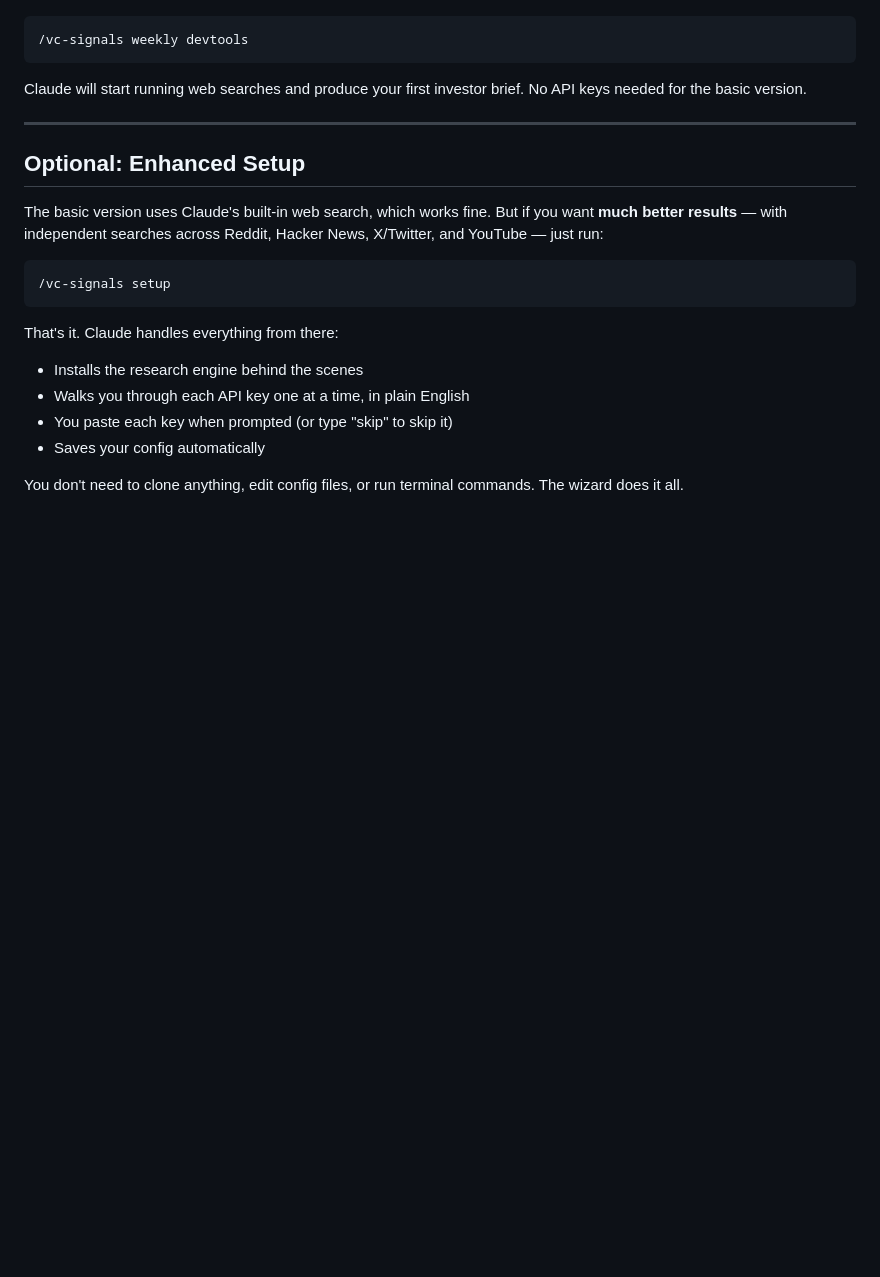
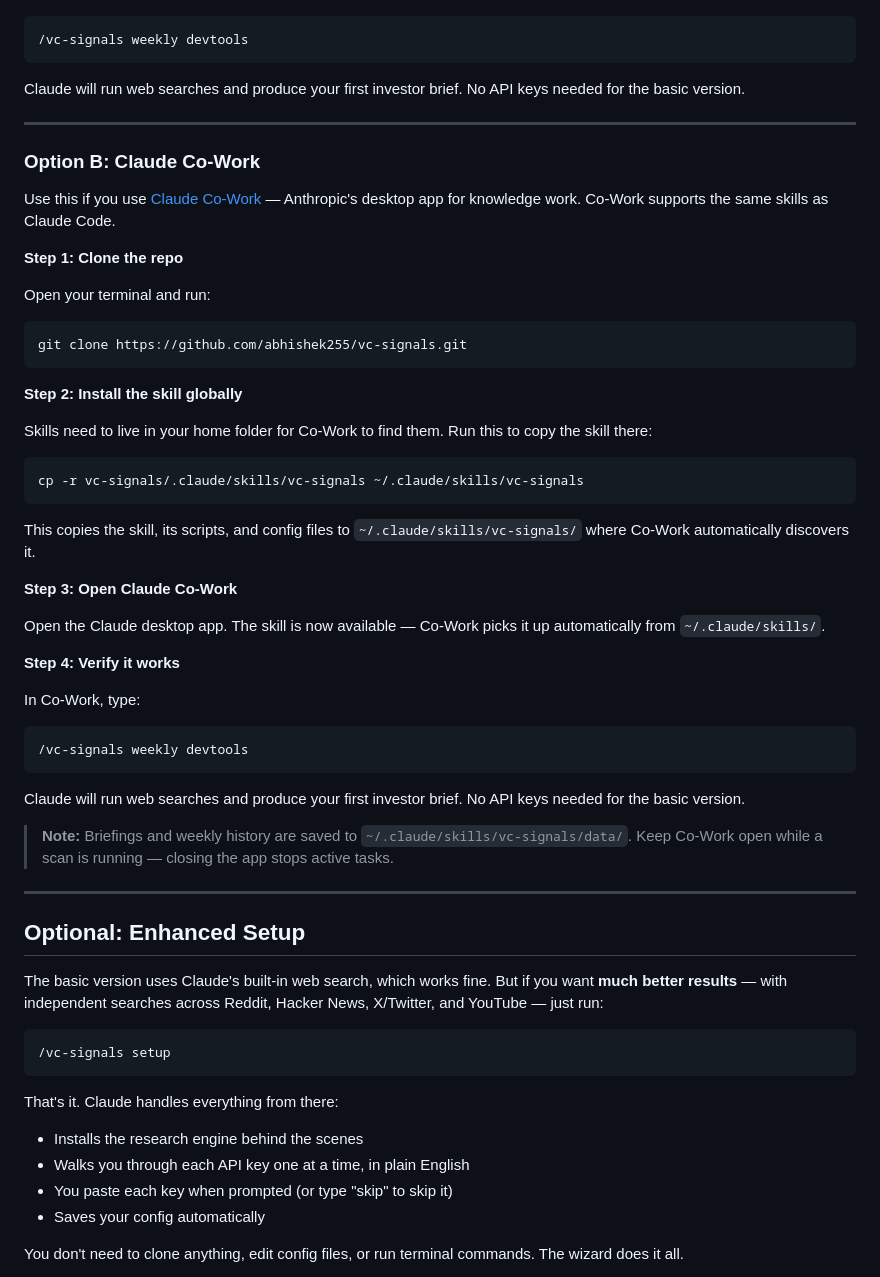
Before and after one commit to abhishek255/vc-signals, a Markdown page: README.md, the part around one of its changes. Drawn GitHub-style; blank space fills up the shorter version.

````diff
--- a/README.md
+++ b/README.md
@@ -75,7 +91,47 @@ Once inside Claude Code, type:
 /vc-signals weekly devtools
 ```
 
-Claude will start running web searches and produce your first investor brief. No API keys needed for the basic version.
+Claude will run web searches and produce your first investor brief. No API keys needed for the basic version.
+
+---
+
+### Option B: Claude Co-Work
+
+Use this if you use [Claude Co-Work](https://claude.com/product/cowork) — Anthropic's desktop app for knowledge work. Co-Work supports the same skills as Claude Code.
+
+**Step 1: Clone the repo**
+
+Open your terminal and run:
+
+```bash
+git clone https://github.com/abhishek255/vc-signals.git
+```
+
+**Step 2: Install the skill globally**
+
+Skills need to live in your home folder for Co-Work to find them. Run this to copy the skill there:
+
+```bash
+cp -r vc-signals/.claude/skills/vc-signals ~/.claude/skills/vc-signals
+```
+
+This copies the skill, its scripts, and config files to `~/.claude/skills/vc-signals/` where Co-Work automatically discovers it.
+
+**Step 3: Open Claude Co-Work**
+
+Open the Claude desktop app. The skill is now available — Co-Work picks it up automatically from `~/.claude/skills/`.
+
+**Step 4: Verify it works**
+
+In Co-Work, type:
+
+```
+/vc-signals weekly devtools
+```
+
+Claude will run web searches and produce your first investor brief. No API keys needed for the basic version.
+
+> **Note:** Briefings and weekly history are saved to `~/.claude/skills/vc-signals/data/`. Keep Co-Work open while a scan is running — closing the app stops active tasks.
 
 ---
 
````
Also changed, not shown: other parts of README.md (+37 -21 lines).
